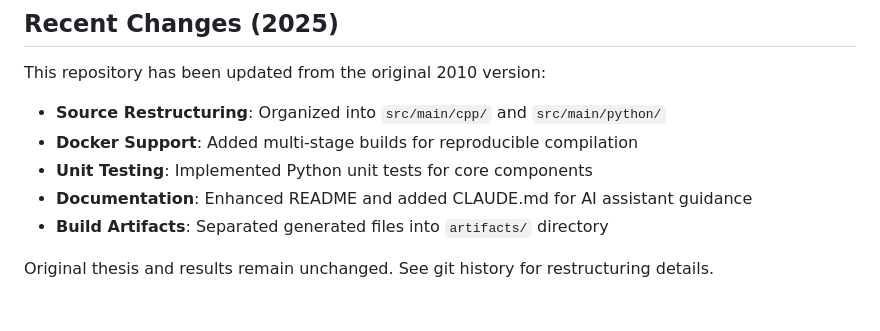
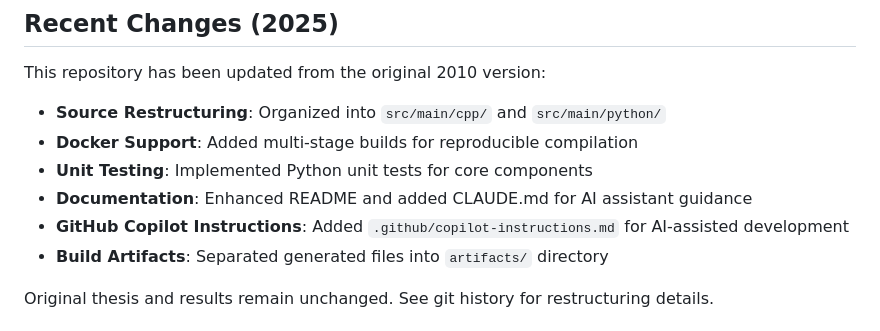
Before and after one commit to bedaHovorka/sboxEvolver, a Markdown page: README.md, the part around the change. Drawn GitHub-style.

```diff
--- a/README.md
+++ b/README.md
@@ -679,6 +679,7 @@ This repository has been updated from the original 2010 version:
 - **Docker Support**: Added multi-stage builds for reproducible compilation
 - **Unit Testing**: Implemented Python unit tests for core components
 - **Documentation**: Enhanced README and added CLAUDE.md for AI assistant guidance
+- **GitHub Copilot Instructions**: Added `.github/copilot-instructions.md` for AI-assisted development
 - **Build Artifacts**: Separated generated files into `artifacts/` directory
 
 Original thesis and results remain unchanged. See git history for restructuring details.
```
Also changed, not shown: .github/copilot-instructions.md (added, +358 -0 lines).
